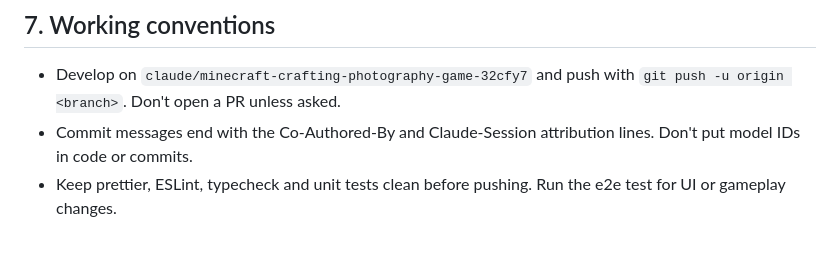
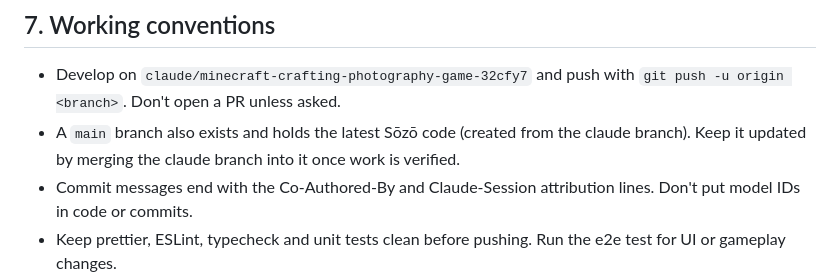
Before and after one commit to Tch4lla/mine-build, a Markdown page: HANDOVER.md, the part around the change. Rendered like a GitHub page; blank space fills up the shorter version.

Commit message:
Note the main branch in the handover
Co-Authored-By: Claude Opus 5.5 <noreply@anthropic.com>
Claude-Session: https://claude.ai/code/session_01FM3xUoBQeqATwJSQGwLWGi

```diff
--- a/HANDOVER.md
+++ b/HANDOVER.md
@@ -117,6 +117,7 @@ npm run build        # static site in dist/
 ## 7. Working conventions
 
 - Develop on `claude/minecraft-crafting-photography-game-32cfy7` and push with `git push -u origin <branch>`. Don't open a PR unless asked.
+- A `main` branch also exists and holds the latest Sōzō code (created from the claude branch). Keep it updated by merging the claude branch into it once work is verified.
 - Commit messages end with the Co-Authored-By and Claude-Session attribution lines. Don't put model IDs in code or commits.
 - Keep prettier, ESLint, typecheck and unit tests clean before pushing. Run the e2e test for UI or gameplay changes.
 - Visual changes: take headless Chromium screenshots and review them before committing.
```
